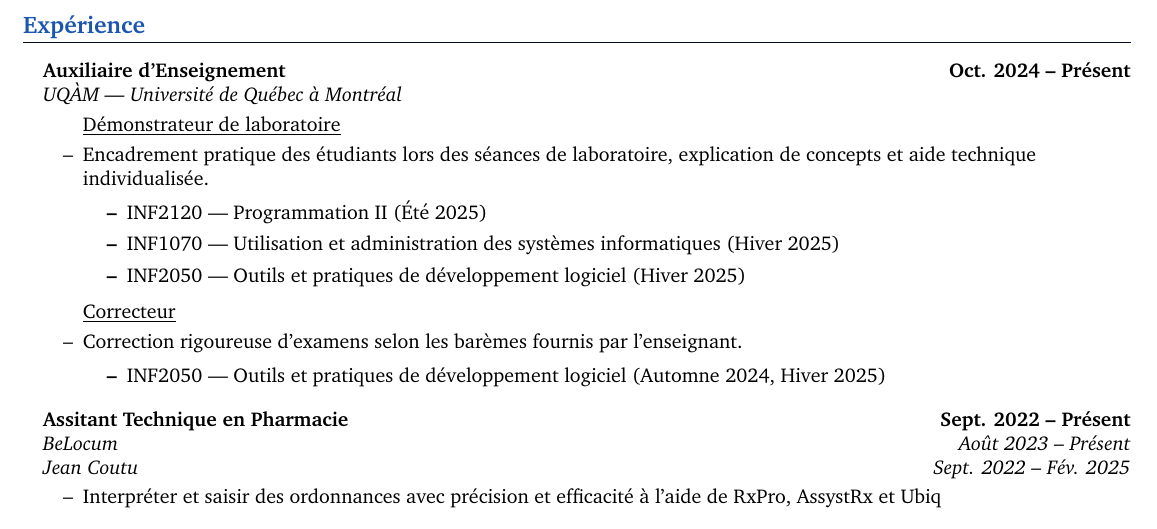
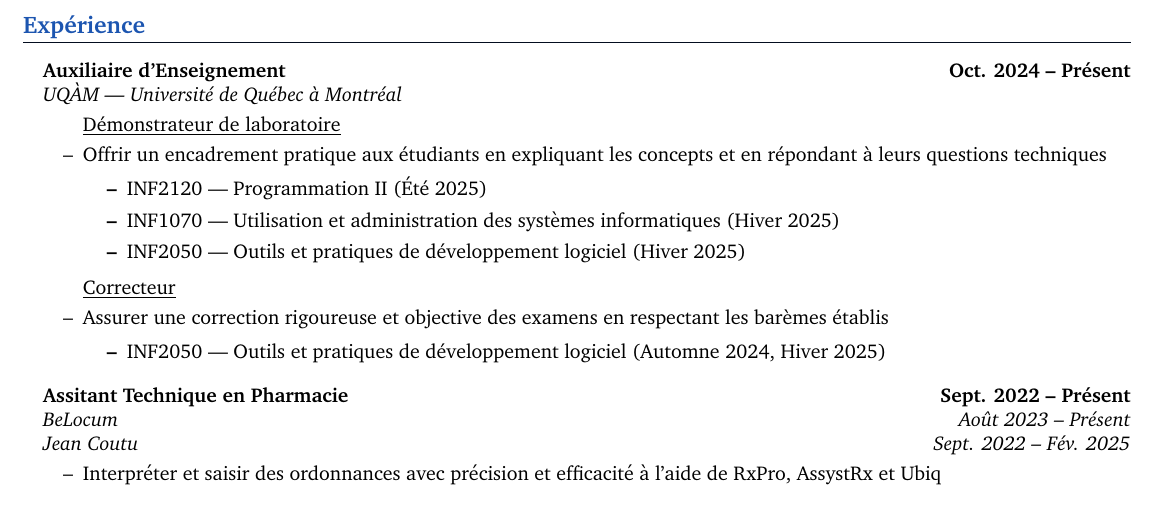
Before and after one commit to George-Fam/Resume, a LaTeX document (french-combinedexp.tex): part of page 1 of 2, cut so that both start at the same text. Compiled offline with pdfLaTeX.

Commit message:
Undo job description change

```diff
--- a/french-combinedexp.tex
+++ b/french-combinedexp.tex
@@ -68,7 +68,7 @@
   \headingIt{UQÀM | Université de Québec à Montréal}{}
   \begin{resume_list}
     \itemTitle{Démonstrateur de laboratoire}
-    \item Encadrement pratique des étudiants lors des séances de laboratoire, explication de concepts et aide technique individualisée.
+    \item Offrir un encadrement pratique aux étudiants en expliquant les concepts et en répondant à leurs questions techniques
     \begin{itemize}
         \item INF2120 — Programmation II (Été 2025)
         \item INF1070 — Utilisation et administration des systèmes informatiques (Hiver 2025)
@@ -77,7 +77,7 @@
   \vspace{3pt}
 
     \itemTitle{Correcteur}
-    \item Correction rigoureuse d’examens selon les barèmes fournis par l’enseignant.
+    \item Assurer une correction rigoureuse et objective des examens en respectant les barèmes établis
     \begin{itemize}
         \item INF2050 — Outils et pratiques de développement logiciel (Automne 2024, Hiver 2025)
     \end{itemize}
```
